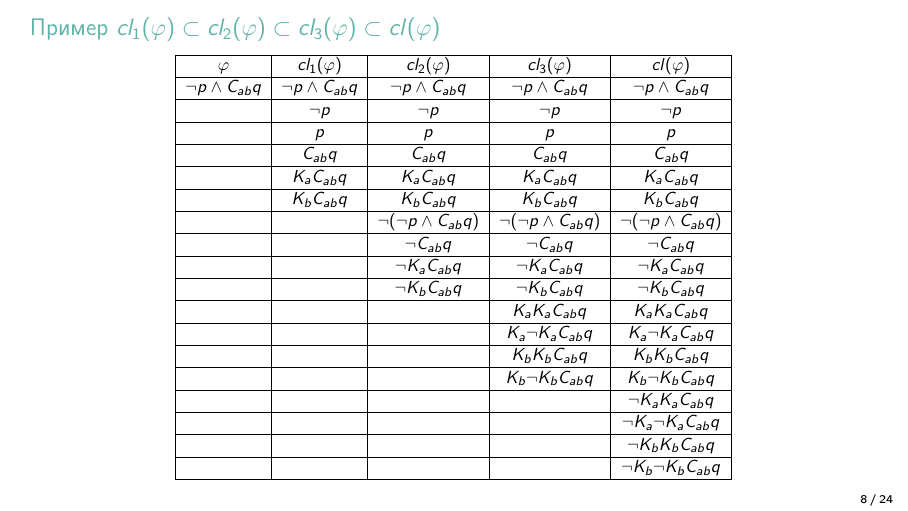
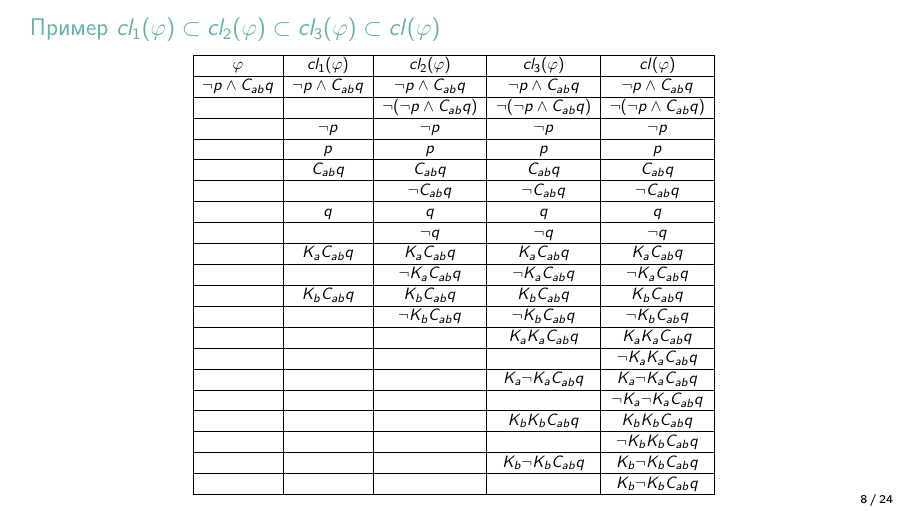
Before and after one commit to vdolgorukov/ELSummerSchool2022, LaTeX slides (Полнота S5C.tex): page 8 of 24. Compiled offline with pdfLaTeX.

Commit message:
исправлен пример про замыкание

```diff
--- a/Полнота S5C.tex
+++ b/Полнота S5C.tex
@@ -88,32 +88,34 @@ $cl_1(\varphi) \subset cl_2(\varphi) \subset cl_3 (\varphi) \subset cl(\varphi)$
 \end{block}
 }
 
-
+%TODO добавить q и ~q!
 \frame{
 \begin{exampleblock}{Пример $cl_1(\varphi) \subset cl_2(\varphi) \subset cl_3 (\varphi) \subset cl(\varphi)$}
 \centering
-\scalebox{0.8}{
+\scalebox{0.75}{
 \begin{tabular}{|c|c|c|c|c|}
 \hline
-$\varphi$               & $cl_1(\varphi)$         & $cl_2(\varphi)$                  & $cl_3(\varphi)$                 & $cl(\varphi)$                   \\ \hline
+$\varphi$               & $cl_1(\varphi)$         & $cl_2(\varphi)$                 & $cl_3(\varphi)$                 & $cl(\varphi)$                   \\ \hline
 $\neg p \wedge C_{ab}q$ & $\neg p \wedge C_{ab}q$ & $\neg p \wedge C_{ab}q$         & $\neg p \wedge C_{ab}q$         & $ \neg p \wedge C_{ab}q$        \\ \hline
+                        &                         & $\neg (\neg p \wedge C_{ab} q)$ & $\neg (\neg p \wedge C_{ab} q)$ & $\neg (\neg p \wedge C_{ab} q)$ \\ \hline
                         & $\neg p$                & $\neg p$                        & $\neg p$                        & $\neg p$                        \\ \hline
                         & $p$                     & $p$                             & $p$                             & $p$                             \\ \hline
                         & $C_{ab}q$               & $C_{ab}q$                       & $C_{ab}q$                       & $C_{ab}q$                       \\ \hline
+                        &                         & $\neg C_{ab}q$                  & $\neg C_{ab}q$                  & $\neg C_{ab}q$                  \\ \hline
+                        & $q$                     & $q$                             & $q$                             & $q$                             \\ \hline
+                        &                         & $\neg q$                        & $\neg q$                        & $\neg q$                        \\ \hline
                         & $K_a C_{ab}q$           & $K_a C_{ab}q$                   & $K_a C_{ab}q$                   & $K_a C_{ab}q$                   \\ \hline
+                        &                         & $\neg K_a C_{ab}q$              & $\neg K_a C_{ab}q$              & $\neg K_a C_{ab}q$              \\ \hline
                         & $K_bC_{ab}q$            & $K_bC_{ab}q$                    & $K_bC_{ab}q$                    & $K_bC_{ab}q$                    \\ \hline
-                        &                         & $\neg (\neg p \wedge C_{ab} q)$ & $\neg (\neg p \wedge C_{ab} q)$ & $\neg (\neg p \wedge C_{ab} q)$ \\ \hline
-                        &                         & $\neg C_{ab}q$                  & $\neg C_{ab}q$                  & $\neg C_{ab}q$                  \\ \hline
-                        &                         & $\neg K_a C_{ab}q$              & $\neg K_a C_{ab}q$              & $\neg K_a C_{ab}q$              \\ \hline
                         &                         & $\neg K_bC_{ab}q$               & $\neg K_bC_{ab}q$               & $\neg K_bC_{ab}q$               \\ \hline
                         &                         &                                 & $K_a K_a C_{ab}q$               & $K_a K_a C_{ab}q$               \\ \hline
+                        &                         &                                 &                                 & $\neg K_a K_a C_{ab}q$          \\ \hline
                         &                         &                                 & $K_a \neg K_a C_{ab}q$          & $K_a \neg K_a C_{ab}q$          \\ \hline
+                        &                         &                                 &                                 & $\neg K_a \neg K_a C_{ab}q$     \\ \hline
                         &                         &                                 & $K_b K_b C_{ab}q$               & $K_b K_b C_{ab}q$               \\ \hline
+                        &                         &                                 &                                 & $\neg K_b  K_b C_{ab}q$         \\ \hline
                         &                         &                                 & $K_b \neg K_b C_{ab}q$          & $K_b \neg K_b C_{ab}q$          \\ \hline
-                        &                         &                                 &                                 & $\neg K_a K_a C_{ab}q$          \\ \hline
-                        &                         &                                 &                                 & $\neg K_a \neg K_a C_{ab}q$     \\ \hline
-                        &                         &                                 &                                 & $\neg K_b K_b C_{ab}q$          \\ \hline
-                        &                         &                                 &                                 & $\neg K_b \neg K_b C_{ab}q$     \\ \hline
+                        &                         &                                 &                                 & $K_b \neg K_b C_{ab}q$          \\ \hline
 \end{tabular}
 }
 \end{exampleblock}
```
Also changed, not shown: Полнота S5C.pdf.
